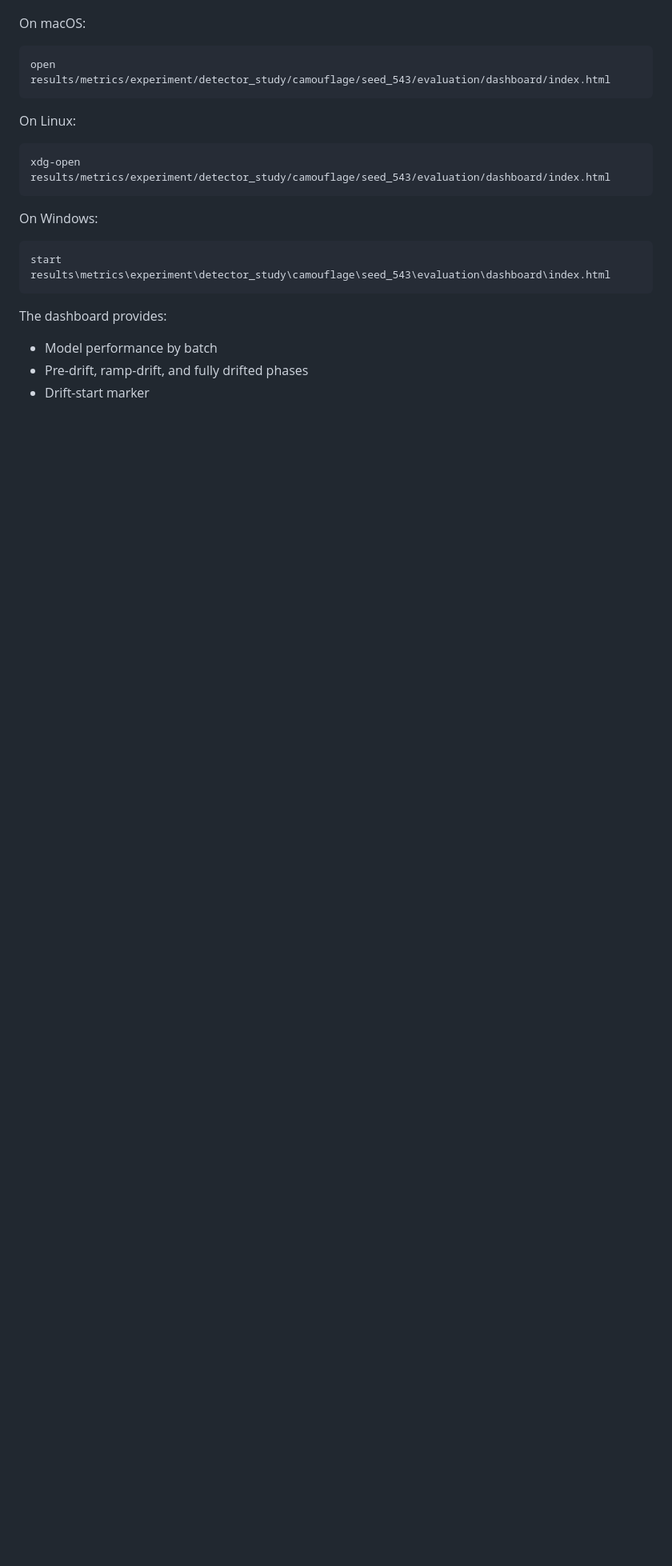
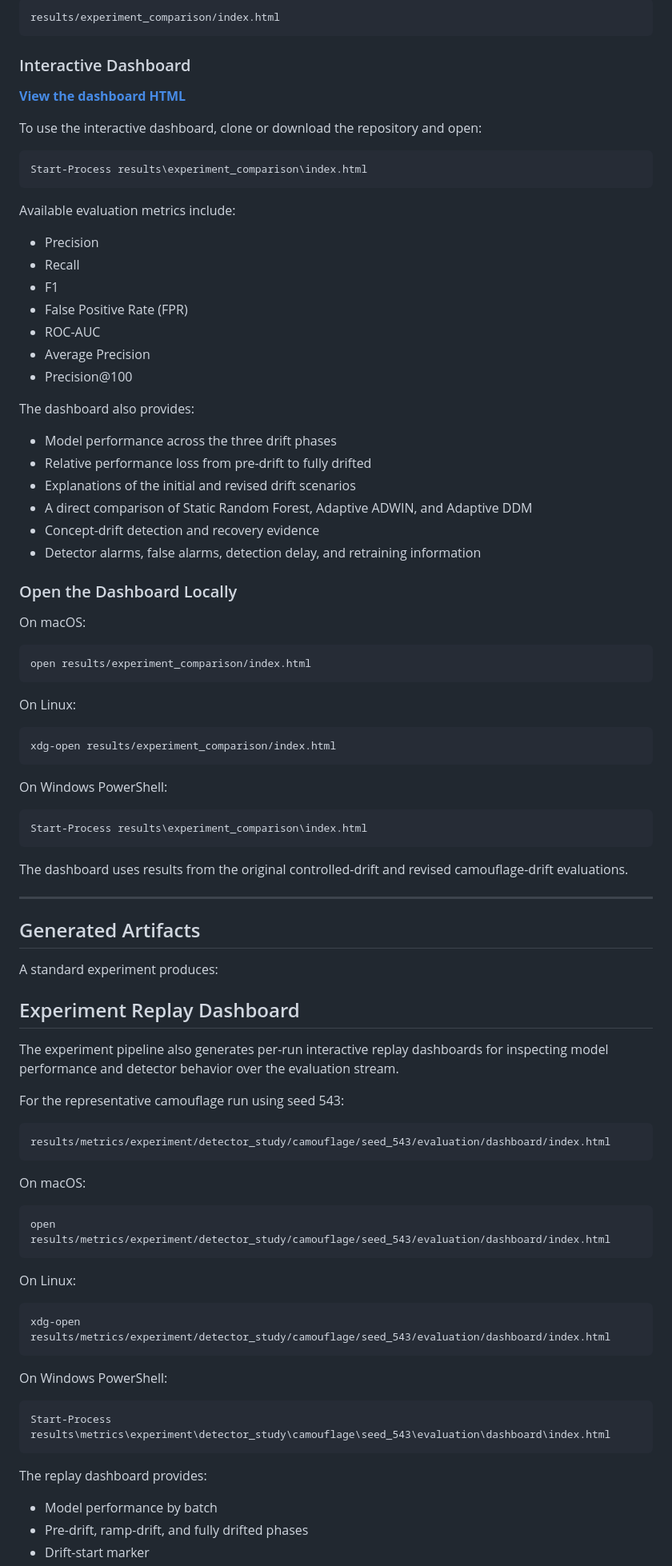
Before and after one commit to Sanjaysoralamavu/sentinelflow-fraud-detection, a Markdown page: README.md, the part around the change printed below. Shown: that part at 80% size. Drawn GitHub-style; blank space fills up the shorter version.

````diff
--- a/README.md
+++ b/README.md
@@ -461,3 +489,73 @@ After running the detector study with `--evaluation-outputs`, open the F1 replay
+```text
+results/experiment_comparison/index.html
+```
+
+### Interactive Dashboard
+
+**[View the dashboard HTML](results/experiment_comparison/index.html)**
+
+To use the interactive dashboard, clone or download the repository and open:
+
+```powershell
+Start-Process results\experiment_comparison\index.html
+```
+
+Available evaluation metrics include:
+
+- Precision
+- Recall
+- F1
+- False Positive Rate (FPR)
+- ROC-AUC
+- Average Precision
+- Precision@100
+
+The dashboard also provides:
+
+- Model performance across the three drift phases
+- Relative performance loss from pre-drift to fully drifted
+- Explanations of the initial and revised drift scenarios
+- A direct comparison of Static Random Forest, Adaptive ADWIN, and Adaptive DDM
+- Concept-drift detection and recovery evidence
+- Detector alarms, false alarms, detection delay, and retraining information
+
+### Open the Dashboard Locally
+
+On macOS:
+
+```bash
+open results/experiment_comparison/index.html
+```
+
+On Linux:
+
+```bash
+xdg-open results/experiment_comparison/index.html
+```
+
+On Windows PowerShell:
+
+```powershell
+Start-Process results\experiment_comparison\index.html
+```
+
+The dashboard uses results from the original controlled-drift and revised camouflage-drift evaluations.
+
+---
+
+## Generated Artifacts
+
+A standard experiment produces:
+
+## Experiment Replay Dashboard
+
+The experiment pipeline also generates per-run interactive replay dashboards for inspecting model performance and detector behavior over the evaluation stream.
+
+For the representative camouflage run using seed 543:
+
+```text
+results/metrics/experiment/detector_study/camouflage/seed_543/evaluation/dashboard/index.html
+```
 
 On macOS:
 
@@ -471,13 +569,13 @@ On Linux:
 xdg-open results/metrics/experiment/detector_study/camouflage/seed_543/evaluation/dashboard/index.html
 ```
 
-On Windows:
+On Windows PowerShell:
 
 ```powershell
-start results\metrics\experiment\detector_study\camouflage\seed_543\evaluation\dashboard\index.html
+Start-Process results\metrics\experiment\detector_study\camouflage\seed_543\evaluation\dashboard\index.html
 ```
 
-The dashboard provides:
+The replay dashboard provides:
 
 - Model performance by batch
 - Pre-drift, ramp-drift, and fully drifted phases
````
Also changed, not shown: other parts of README.md (+30 -6 lines), docs/images/dashboard1.jpg (added), docs/images/dashboard2.jpg (added), 7 other files.
